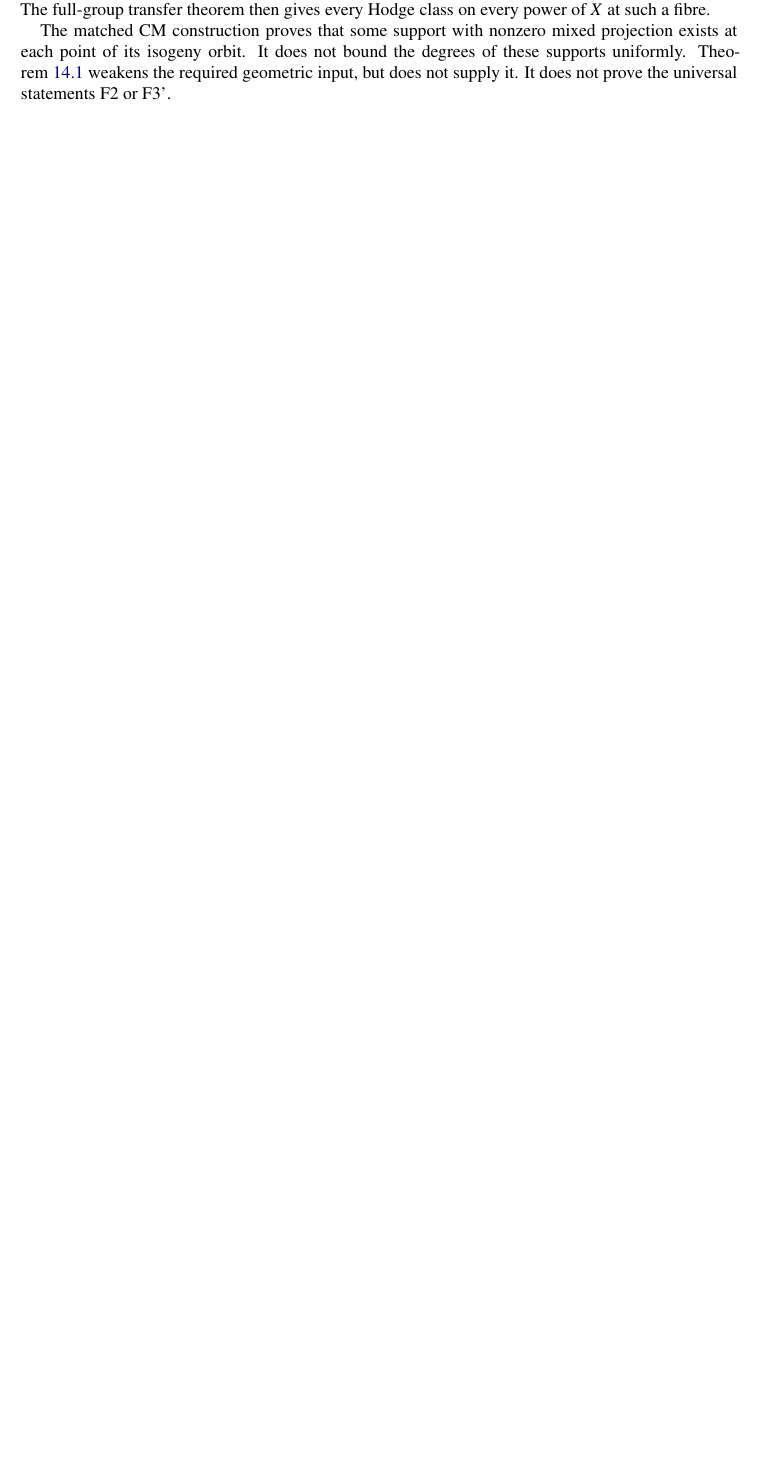
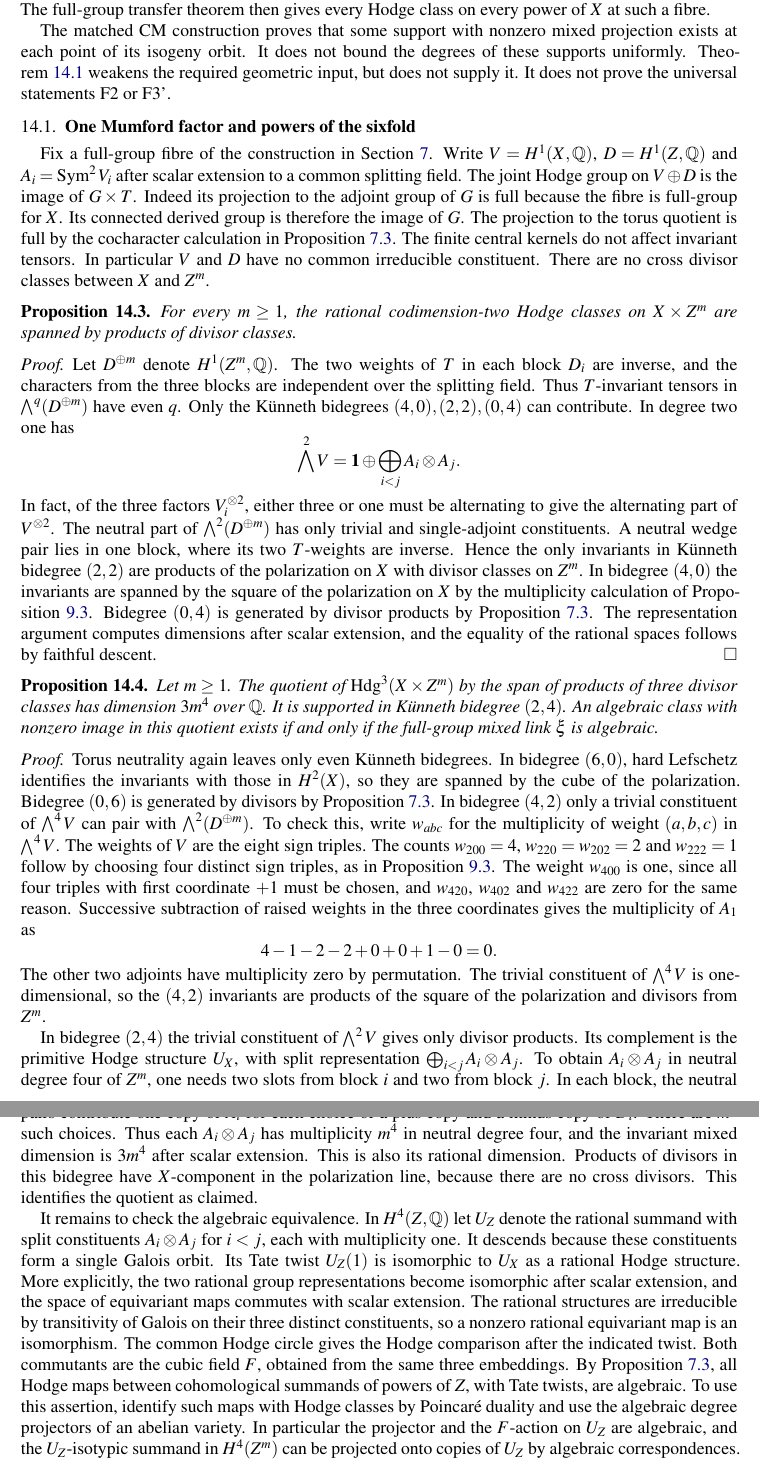
Before and after one commit to creelie/fermat-hodge-, a LaTeX paper (papers/source/main.tex, which reads papers/source/v7-mixed-single.tex): part of page 80 of 104 before the commit and two parts of pages 80 and 81 of 106 after it, the two joined at a grey line, cut so that both start at the same text, the shorter picture padded with empty space. Compiled offline with pdfLaTeX.

Commit message:
Prove the codimension two theorem for mixed Mumford products

```diff
--- a/papers/source/main.tex
+++ b/papers/source/main.tex
@@ -77,7 +77,7 @@
 \newcommand{\AB}{\mathbf{AB}}
 \newcommand{\Fii}{\texorpdfstring{\textup{(F2)}}{(F2)}}
 \newcommand{\Fiii}{\texorpdfstring{\textup{(F3$'$)}}{(F3')}}
-\newcommand{\codeRelease}{https://github.com/creelie/fermat-hodge-/releases/tag/v3.1.1}
+\newcommand{\codeRelease}{https://github.com/creelie/fermat-hodge-/releases/tag/v3.2.0}
 \newcommand{\leancount}{four hundred and nine}
 \providecommand{\Q}{\QQ}
 \providecommand{\C}{\CC}
@@ -89,4 +89,3 @@
 
 \newcommand{\archiveDOI}{10.5281/zenodo.23439577}
 \newcommand{\archiveLabel}{Zenodo concept DOI}
-\InputIfFileExists{archive-imprint.tex}{}{}
--- /dev/null
+++ b/papers/source/v7-mixed-single.tex
@@ -0,0 +1,106 @@
+\subsection{One Mumford factor and powers of the sixfold}\label{v7:ssec:mixed-single}
+
+Fix a full-group fibre of the construction in Section~\ref{v7:sec:setup}.
+Write $V=H^1(X,\QQ)$, $D=H^1(Z,\QQ)$ and $A_i=\operatorname{Sym}^2V_i$
+after scalar extension to a common splitting field. The joint Hodge group
+on $V\oplus D$ is the image of $G\times T$. Indeed its projection to the
+adjoint group of $G$ is full because the fibre is full-group for $X$.
+Its connected derived group is therefore the image of $G$. The projection
+to the torus quotient is full by the cocharacter calculation in
+Proposition~\ref{v7:prop:sixfold}. The finite central kernels do not affect
+invariant tensors. In particular $V$ and $D$ have no common irreducible
+constituent. There are no cross divisor classes between $X$ and $Z^m$.
+
+\begin{proposition}\label{v7:prop:single-x-codim2}
+For every $m\ge 1$, the rational codimension-two Hodge classes on
+$X\times Z^m$ are spanned by products of divisor classes.
+\end{proposition}
+
+\begin{proof}
+Let $D^{\oplus m}$ denote $H^1(Z^m,\QQ)$. The two weights of $T$ in each
+block $D_i$ are inverse, and the characters from the three blocks are
+independent over the splitting field. Thus $T$-invariant tensors in
+$\bigwedge^q(D^{\oplus m})$ have even $q$. Only the K\"unneth bidegrees
+$(4,0),(2,2),(0,4)$ can contribute. In degree two one has
+\[
+ \bigwedge^2V=\mathbf 1\oplus\bigoplus_{i<j}A_i\otimes A_j.
+\]
+In fact, of the three factors $V_i^{\otimes 2}$, either three or one
+must be alternating to give the alternating part of $V^{\otimes 2}$.
+The neutral part of $\bigwedge^2(D^{\oplus m})$ has only trivial and
+single-adjoint constituents. A neutral wedge pair lies in one block,
+where its two $T$-weights are inverse. Hence the only invariants in
+K\"unneth bidegree $(2,2)$ are products of the polarization on $X$
+with divisor classes on $Z^m$. In bidegree $(4,0)$ the invariants are
+spanned by the square of the polarization on $X$ by the multiplicity
+calculation of Proposition~\ref{v7:prop:square}. Bidegree $(0,4)$ is
+generated by divisor products by Proposition~\ref{v7:prop:sixfold}.
+The representation argument computes dimensions after scalar extension,
+and the equality of the rational spaces follows by faithful descent.
+\end{proof}
+
+\begin{proposition}\label{v7:prop:single-x-codim3}
+Let $m\ge1$. The quotient of $\Hdg^3(X\times Z^m)$ by the span of
+products of three divisor classes has dimension $3m^4$ over $\QQ$.
+It is supported in K\"unneth bidegree $(2,4)$. An algebraic class with
+nonzero image in this quotient exists if and only if the full-group
+mixed link $\xi$ is algebraic.
+\end{proposition}
+
+\begin{proof}
+Torus neutrality again leaves only even K\"unneth bidegrees. In bidegree
+$(6,0)$, hard Lefschetz identifies the invariants with those in $H^2(X)$,
+so they are spanned by the cube of the polarization. Bidegree $(0,6)$
+is generated by divisors by Proposition~\ref{v7:prop:sixfold}.
+In bidegree $(4,2)$ only a trivial constituent of $\bigwedge^4V$ can
+pair with $\bigwedge^2(D^{\oplus m})$. To check this, write $w_{abc}$
+for the multiplicity of weight $(a,b,c)$ in $\bigwedge^4V$.
+The weights of $V$ are the eight sign triples. The counts
+$w_{200}=4$, $w_{220}=w_{202}=2$ and $w_{222}=1$ follow by choosing
+four distinct sign triples, as in Proposition~\ref{v7:prop:square}.
+The weight $w_{400}$ is one, since all four triples with first
+coordinate $+1$ must be chosen, and $w_{420}$, $w_{402}$ and $w_{422}$
+are zero for the same reason. Successive subtraction of raised
+weights in the three coordinates gives the multiplicity of $A_1$ as
+\[
+ 4-1-2-2+0+0+1-0=0.
+\]
+The other two adjoints have multiplicity zero by permutation. The
+trivial constituent of $\bigwedge^4V$ is one-dimensional, so the
+$(4,2)$ invariants are products of the square of the polarization and
+divisors from $Z^m$.
+
+In bidegree $(2,4)$ the trivial constituent of $\bigwedge^2V$ gives
+only divisor products. Its complement is the primitive Hodge structure
+$U_X$, with split representation $\bigoplus_{i<j}A_i\otimes A_j$.
+To obtain $A_i\otimes A_j$ in neutral degree four of $Z^m$, one needs
+two slots from block $i$ and two from block $j$. In each block, the
+neutral pairs contribute one copy of $A_i$ for each choice of a plus
+copy and a minus copy of $D_i$. There are $m^2$ such choices. Thus
+each $A_i\otimes A_j$ has multiplicity $m^4$ in neutral degree four,
+and the invariant mixed dimension is $3m^4$ after scalar extension.
+This is also its rational dimension. Products of divisors in this
+bidegree have $X$-component in the polarization line, because there
+are no cross divisors. This identifies the quotient as claimed.
+
+It remains to check the algebraic equivalence. In $H^4(Z,\QQ)$ let
+$U_Z$ denote the rational summand with split constituents
+$A_i\otimes A_j$ for $i<j$, each with multiplicity one. It descends
+because these constituents form a single Galois orbit. Its Tate twist
+$U_Z(1)$ is isomorphic to $U_X$ as a rational Hodge structure. More
+explicitly, the two rational group representations become isomorphic
+after scalar extension, and the space of equivariant maps commutes
+with scalar extension. The rational structures are irreducible by
+transitivity of Galois on their three distinct constituents, so a
+nonzero rational equivariant map is an isomorphism. The common Hodge
+circle gives the Hodge comparison after the indicated twist. Both
+commutants are the cubic field $F$, obtained from the same three
+embeddings. By Proposition~\ref{v7:prop:sixfold}, all Hodge maps
+between cohomological summands of powers of $Z$, with Tate twists, are
+algebraic. To use this assertion, identify such maps with Hodge classes
+by Poincar\'e duality and use the algebraic degree projectors of an
+abelian variety. In particular the projector and the $F$-action on
+$U_Z$ are algebraic, and the $U_Z$-isotypic summand in $H^4(Z^m)$ can
+be projected onto copies of $U_Z$ by algebraic correspondences.
+
+Suppose a codimension-three algebraic class on $X\times Z^m$ has
```
Also changed, not shown: .github/workflows/publish-v3.2.0.yml (added, +30 -0 lines), revision-v3.2.0/RELEASE-NOTES.md (added, +7 -0 lines), revision-v3.2.0/SHA256SUMS.txt (added, +2 -0 lines), README.md, papers/hodgefinal.pdf, revision-v3.2.0/hodgefinal.pdf (added), papers/source/main.tex (14 more changed lines), papers/source/v7-mixed-single.tex (62 more changed lines), 5 other files.
